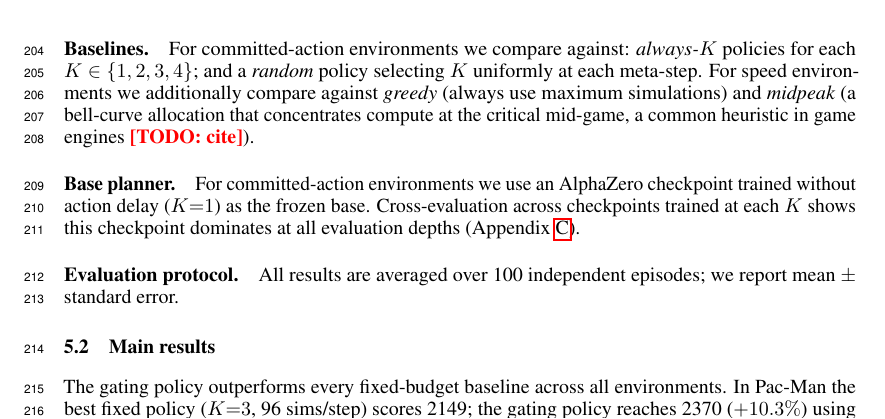
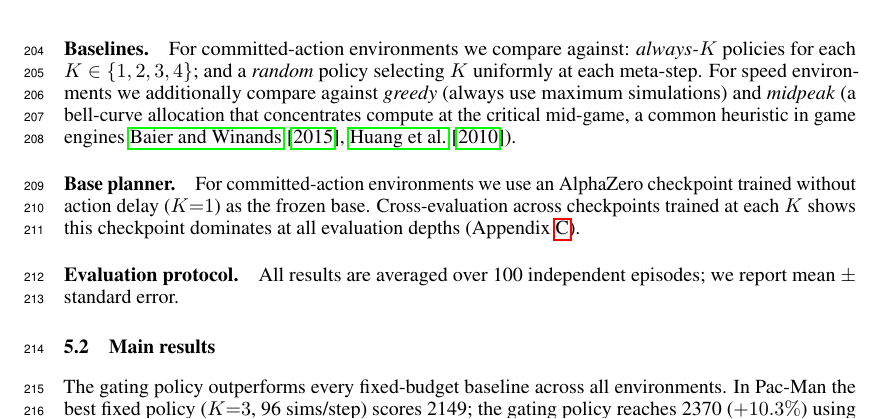
Before and after one commit to Aneeshers/realtime-rl, a LaTeX paper (neurips_2026.tex): part of page 6 of 21, cut so that both start at the same text. Compiled offline with pdfLaTeX.

Commit message:
Updates from Overleaf

```diff
--- a/neurips_2026.tex
+++ b/neurips_2026.tex
@@ -457,7 +457,7 @@ each $K \in \Kset$; and a \emph{random} policy selecting $K$ uniformly at each
 meta-step.
 For speed environments we additionally compare against \emph{greedy} (always use
 maximum simulations) and \emph{midpeak} (a bell-curve allocation that concentrates
-compute at the critical mid-game, a common heuristic in game engines~\todo{cite}).
+compute at the critical mid-game, a common heuristic in game engines \cite{baier2016time, huang2010timemanagement}).
 
 \paragraph{Base planner.}
 For committed-action environments we use an AlphaZero checkpoint trained without
```
